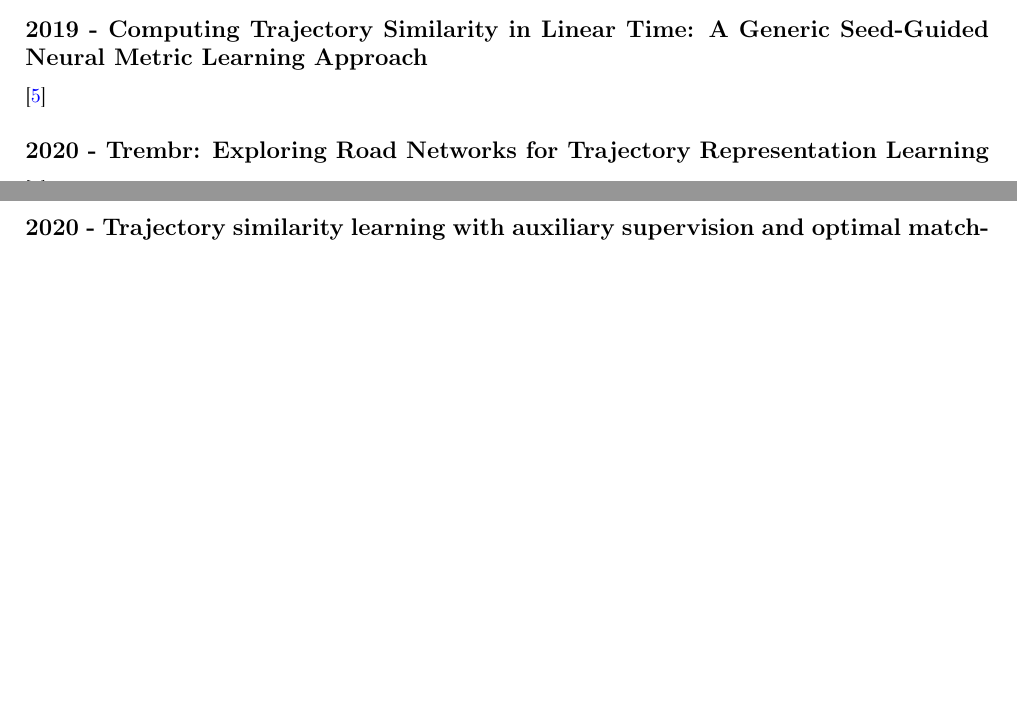
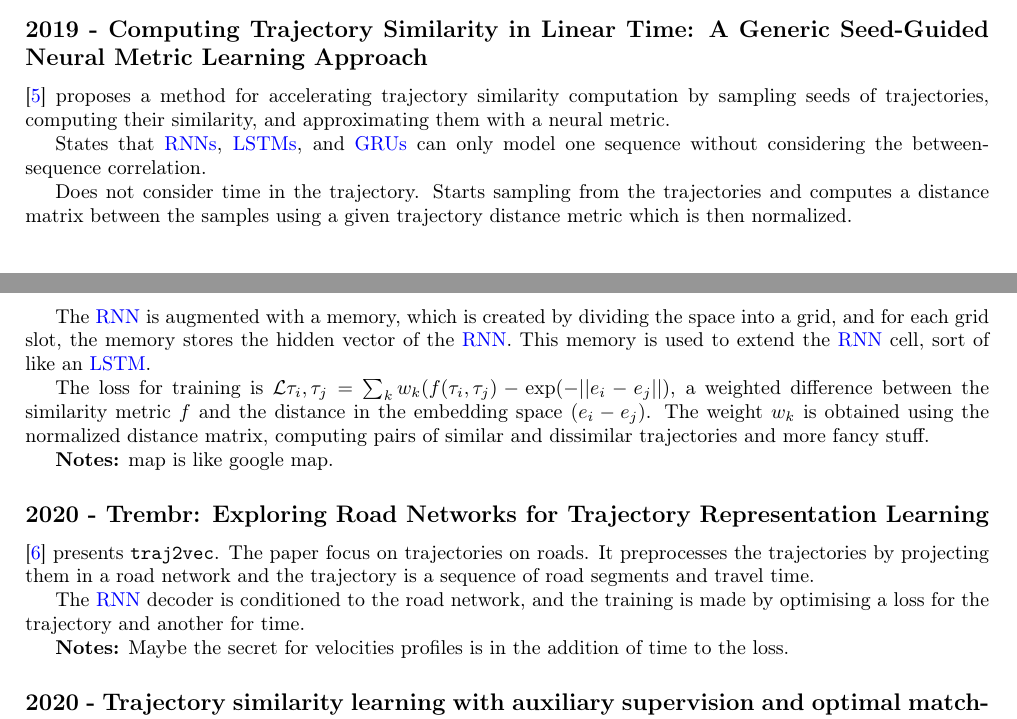
Before and after one commit to lsrosa/traj-encoding, a LaTeX document (literature review/main.tex, which reads literature review/sections/trajLearning.tex): two parts of pages 2 and 3 of 9, joined at a grey line, cut so that both start at the same text, the shorter picture padded with empty space. Compiled offline with pdfLaTeX.

Commit message:
read more

```diff
--- a/literature review/sections/trajLearning.tex
+++ b/literature review/sections/trajLearning.tex
@@ -51,11 +51,26 @@
 \textbf{Notes:} The paper is very confusing. I do not really know that are the inputs and outputs or how the sequences are fed in the \gls{rnn} inside the encoder.
 
 \subsection*{2019 - Computing Trajectory Similarity in Linear Time: A Generic Seed-Guided Neural Metric Learning Approach}
-\cite{yao2019computing}
+
+\cite{yao2019computing} proposes a method for accelerating trajectory similarity computation by sampling seeds of trajectories, computing their similarity, and approximating them with a neural metric.
+
+States that \glspl{rnn}, \glspl{lstm}, and \glspl{gru} can only  model one sequence without considering the between-sequence correlation.
+
+Does not consider time in the trajectory. Starts sampling from the trajectories and computes a distance matrix between the samples using a given trajectory distance metric which is then normalized.
+
+The \gls{rnn} is augmented with a memory, which is created by dividing the space into a grid, and for each grid slot, the memory stores the hidden vector of the \gls{rnn}. This memory is used to extend the \gls{rnn} cell, sort of like an \gls{lstm}.
+
+The loss for training is $\mathcal{L}{\tau_i, \tau_j}=\sum_k w_k(f(\tau_i, \tau_j)-\exp(-||e_i-e_j||)$, a weighted difference between the similarity metric $f$ and the distance in the embedding space ($e_i-e_j$). The weight $w_k$ is obtained using the normalized distance matrix, computing pairs of similar and dissimilar trajectories and more fancy stuff.
+
+\textbf{Notes:} map is like google map.
 
 \subsection*{2020 - Trembr: Exploring Road Networks for Trajectory Representation Learning}
 
-\cite{fu2020trembr}
+\cite{fu2020trembr} presents \texttt{traj2vec}. The paper focus on trajectories on roads. It preprocesses the trajectories by projecting them in a road network and the trajectory is a sequence of road segments and travel time.
+
+The \gls{rnn} decoder is conditioned to the road network, and the training is made by optimising a loss for the trajectory and another for time.
+
+\textbf{Notes:} Maybe the secret for velocities profiles is in the addition of time to the loss.
 
 \subsection*{2020 - Trajectory similarity learning with auxiliary supervision and optimal matching}
 
```
Also changed, not shown: literature review/main.pdf, literature review/sections/trajLearning.tex (2 more changed lines).
